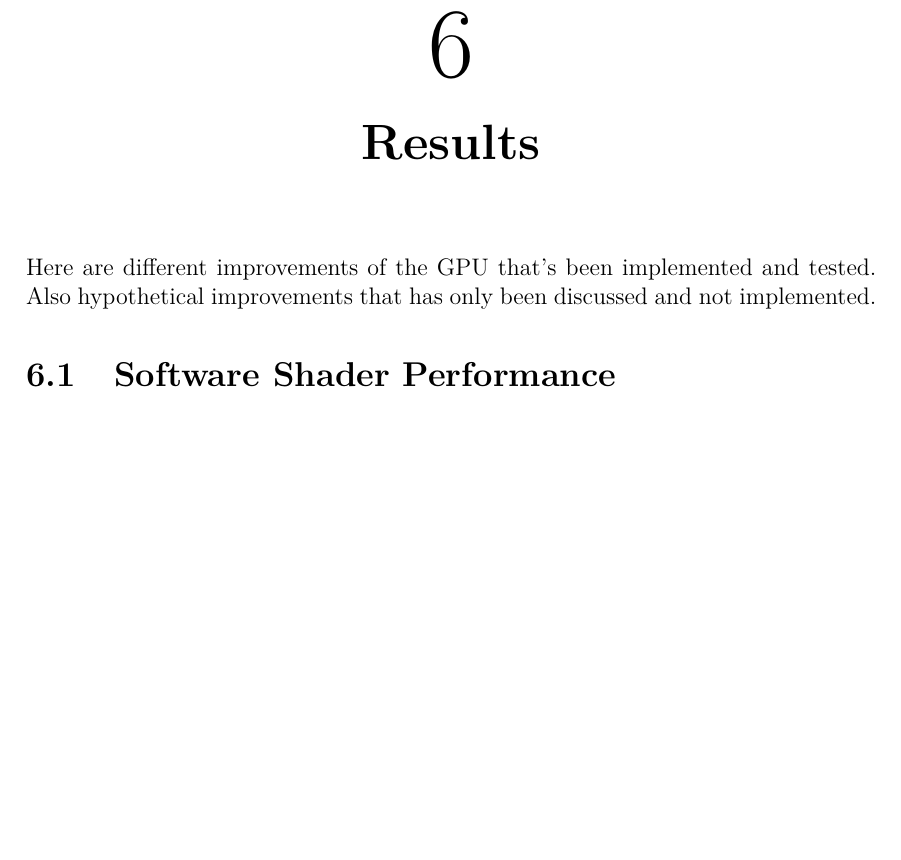
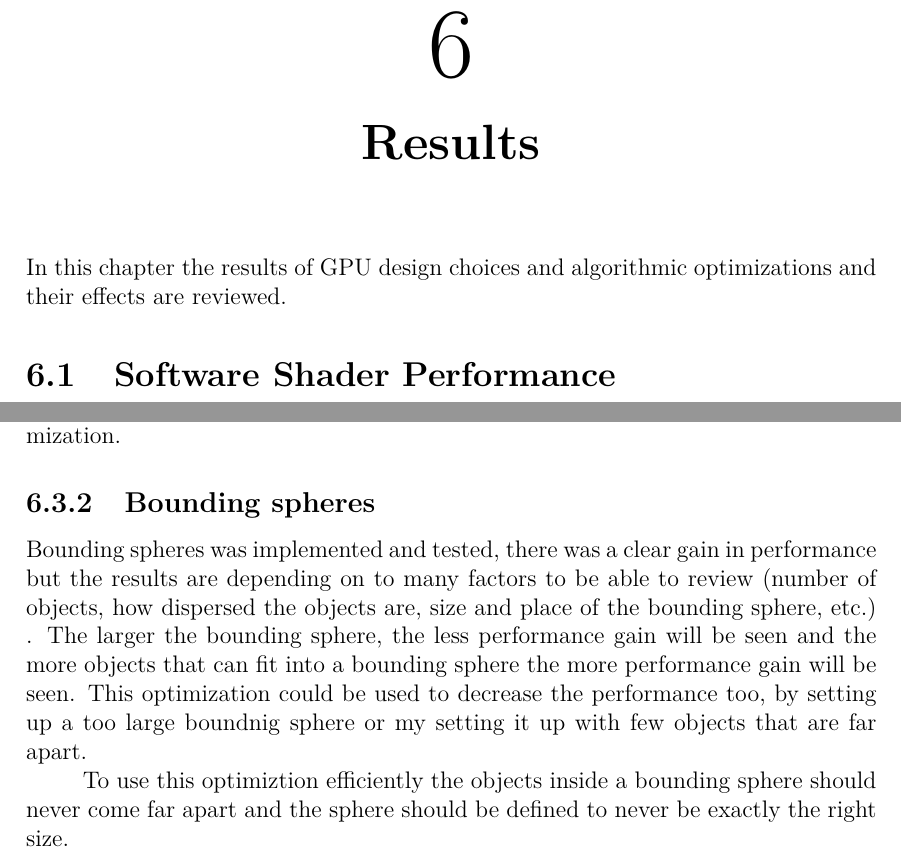
Before and after one commit to hexointed/DATX02-17-12, a LaTeX thesis (Docs/Main.tex, which reads Docs/Results.tex): part of page 21 of 33 before the commit and two parts of pages 21 and 22 of 33 after it, the two joined at a grey line, cut so that both start at the same text, the shorter picture padded with empty space. Compiled offline with pdfLaTeX.

Commit message:
wrote on report

```diff
--- a/Docs/Results.tex
+++ b/Docs/Results.tex
@@ -1,8 +1,7 @@
 \chapter{Results}
 
-	Here are different improvements of the GPU that's been implemented and tested.
-	Also hypothetical improvements that has only been discussed and not
-	implemented.
+	In this chapter the results of GPU design choices and algorithmic optimizations
+	and their effects are reviewed.
 
 	\section{Software Shader Performance}
 
@@ -67,4 +66,18 @@
 				without the orthogonal culling optimization.}
 			\end{table}
 
-			%grafer och lite text
+		\subsection{Bounding spheres}
+
+			Bounding spheres was implemented and tested, there was a clear
+			gain in performance but the results are depending on to many
+			factors to be able to review (number of objects, how dispersed the objects are,
+			size and place of the bounding sphere, etc.) . The larger the bounding sphere, the
+			less performance gain will be seen and the more objects that can
+			fit into a bounding sphere the more performance gain will be seen.
+			This optimization could be used to decrease the performance too, by
+			setting up a too large boundnig sphere or my setting it up with few
+			objects that are far apart.
+
+			To use this optimiztion efficiently the objects inside a bounding
+			sphere should never come far apart and the sphere should be defined
+			to never be exactly the right size.
```
Also changed, not shown: Docs/Discussion.tex (+0 -5 lines), Docs/Implementation.tex (+1 -1 lines), Docs/Rapportplan.txt (+0 -4 lines).
